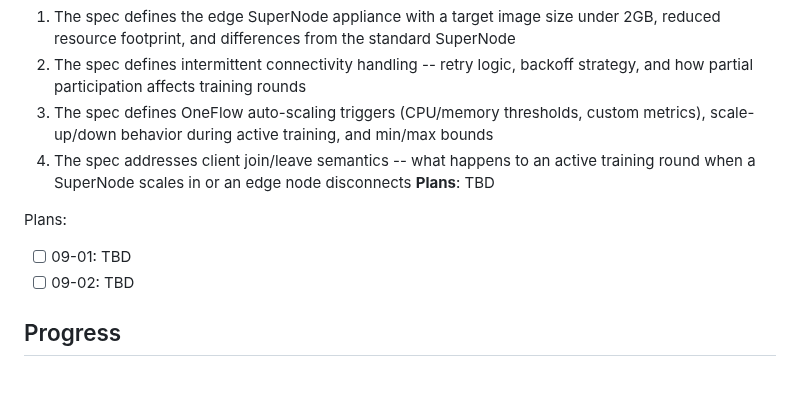
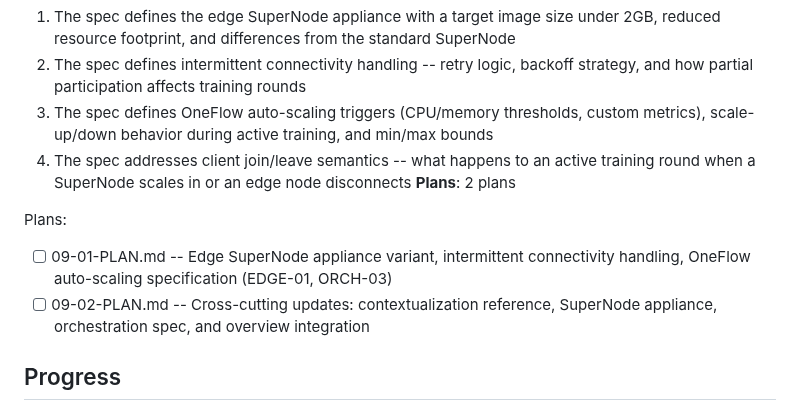
Before and after one commit to pablodelarco/flower-opennebula, a Markdown page: .planning/ROADMAP.md, the part around the change. Drawn GitHub-style; blank space fills up the shorter version.

Commit message:
docs(09): create phase plan
Phase 09: Edge and Auto-Scaling
- 2 plans in 2 waves
- 1 parallel (wave 1), 1 sequential (wave 2)
- Ready for execution

```diff
--- a/.planning/ROADMAP.md
+++ b/.planning/ROADMAP.md
@@ -154,11 +154,11 @@ Plans:
   2. The spec defines intermittent connectivity handling -- retry logic, backoff strategy, and how partial participation affects training rounds
   3. The spec defines OneFlow auto-scaling triggers (CPU/memory thresholds, custom metrics), scale-up/down behavior during active training, and min/max bounds
   4. The spec addresses client join/leave semantics -- what happens to an active training round when a SuperNode scales in or an edge node disconnects
-**Plans**: TBD
+**Plans**: 2 plans
 
 Plans:
-- [ ] 09-01: TBD
-- [ ] 09-02: TBD
+- [ ] 09-01-PLAN.md -- Edge SuperNode appliance variant, intermittent connectivity handling, OneFlow auto-scaling specification (EDGE-01, ORCH-03)
+- [ ] 09-02-PLAN.md -- Cross-cutting updates: contextualization reference, SuperNode appliance, orchestration spec, and overview integration
 
 ## Progress
 
```
Also changed, not shown: 2 other files.
